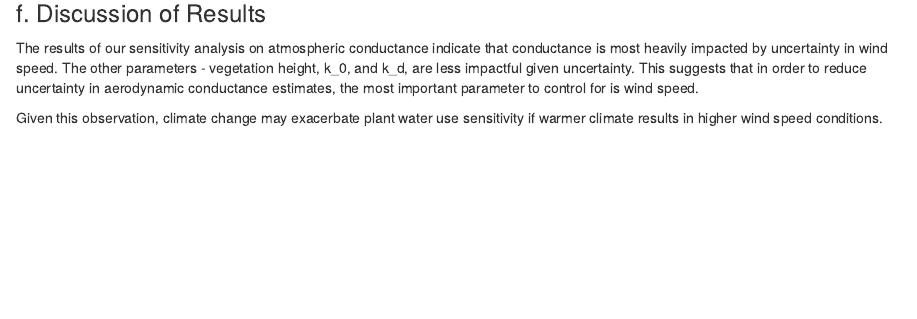
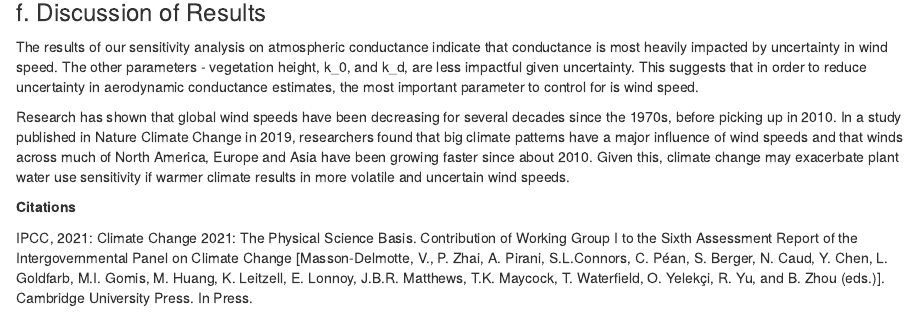
Before and after one commit to alexclippinger/atmospheric_conductance, an R Markdown document (atmospheric_conductance_LHS.Rmd): the page in a window 1100 px wide, from 4560 px down. The pictures show the output file atmospheric_conductance_LHS.html that the author committed with the source, opened offline.

Commit message:
edited discussion

```diff
--- a/atmospheric_conductance_LHS.Rmd
+++ b/atmospheric_conductance_LHS.Rmd
@@ -128,4 +128,9 @@ tibble("Parameter" = parameters,
 
 The results of our sensitivity analysis on atmospheric conductance indicate that conductance is most heavily impacted by uncertainty in wind speed. The other parameters - vegetation height, k_0, and k_d, are less impactful given uncertainty. This suggests that in order to reduce uncertainty in aerodynamic conductance estimates, the most important parameter to control for is wind speed.
 
-Given this observation, climate change may exacerbate plant water use sensitivity if warmer climate results in higher wind speed conditions.
+Research has shown that global wind speeds have been decreasing for several decades since the 1970s, before picking up in 2010. In a study published in Nature Climate Change in 2019, researchers found that big climate patterns have a major influence of wind speeds and that winds across much of North America, Europe and Asia have been growing faster since about 2010. Given this, climate change may exacerbate plant water use sensitivity if warmer climate results in more volatile and uncertain wind speeds.
+
+
+**Citations**
+
+IPCC, 2021: Climate Change 2021: The Physical Science Basis. Contribution of Working Group I to the Sixth Assessment Report of the Intergovernmental Panel on Climate Change [Masson-Delmotte, V., P. Zhai, A. Pirani, S.L.Connors, C. Péan, S. Berger, N. Caud, Y. Chen, L. Goldfarb, M.I. Gomis, M. Huang, K. Leitzell, E. Lonnoy, J.B.R. Matthews, T.K. Maycock, T. Waterfield, O. Yelekçi, R. Yu, and B. Zhou (eds.)]. Cambridge University Press. In Press.
```
Also changed, not shown: compute_atmospheric_conductance.R (+2 -1 lines), atmospheric_conductance_LHS.html, atmospheric_conductance_LHS.Rmd (2 more changed lines).
